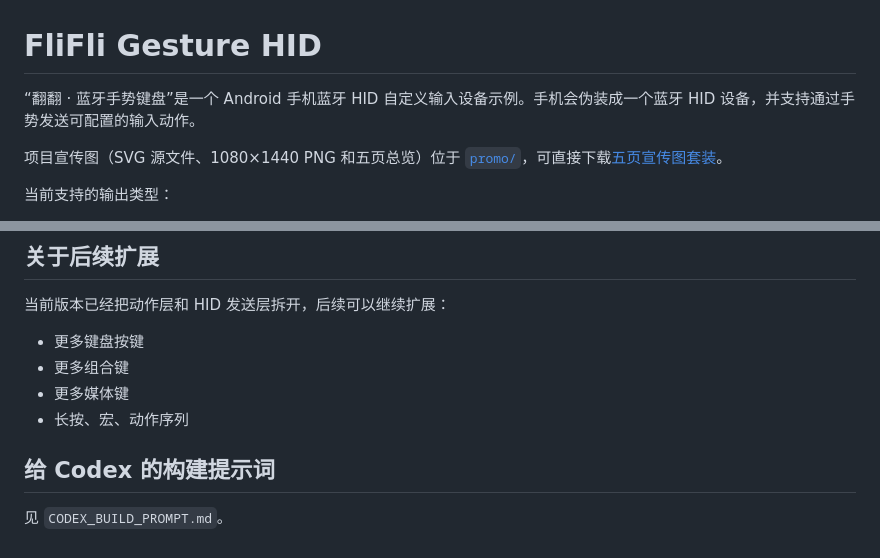
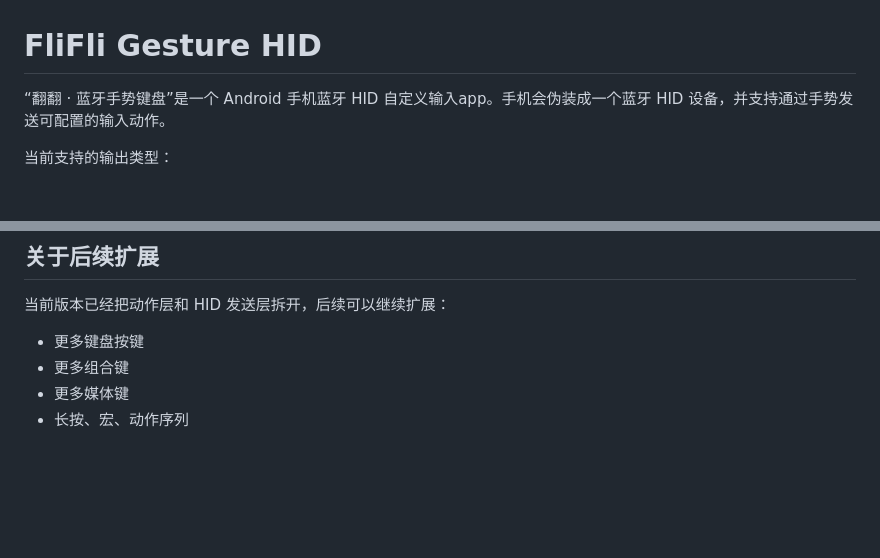
Before and after one commit to Shalloater/FliFli-Gesture-HID, a Markdown page: README.md, 2 parts joined by grey strips. GitHub-like rendering; blank space fills up the shorter version.

Commit message:
Revise README for clarity and content updates
Updated project description and removed Codex build prompt section.

```diff
--- a/README.md
+++ b/README.md
@@ -1,8 +1,6 @@
 # FliFli Gesture HID
 
-“翻翻 · 蓝牙手势键盘”是一个 Android 手机蓝牙 HID 自定义输入设备示例。手机会伪装成一个蓝牙 HID 设备，并支持通过手势发送可配置的输入动作。
-
-项目宣传图（SVG 源文件、1080×1440 PNG 和五页总览）位于 [`promo/`](promo/README.md)，可直接下载[五页宣传图套装](promo/FliFli-promo-5pages-v2.zip)。
+“翻翻 · 蓝牙手势键盘”是一个 Android 手机蓝牙 HID 自定义输入app。手机会伪装成一个蓝牙 HID 设备，并支持通过手势发送可配置的输入动作。
 
 当前支持的输出类型：
 
@@ -104,7 +102,3 @@ app/build/outputs/apk/debug/FliFli-v1.5.4.apk
 - 更多组合键
 - 更多媒体键
 - 长按、宏、动作序列
-
-## 给 Codex 的构建提示词
-
-见 `CODEX_BUILD_PROMPT.md`。
```
